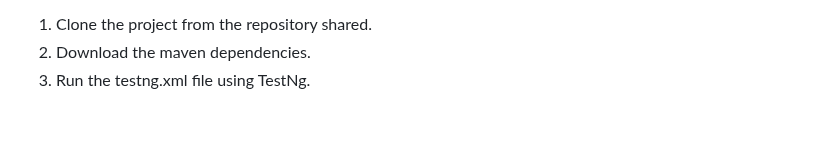
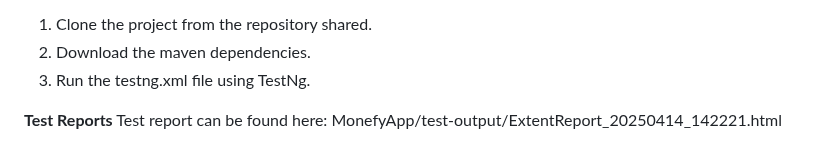
Before and after one commit to nishitgupta77/Nishit-Gupta, a Markdown page: MonefyApp/README.md, the part around the change. Drawn GitHub-style; blank space fills up the shorter version.

```diff
--- a/MonefyApp/README.md
+++ b/MonefyApp/README.md
@@ -118,3 +118,6 @@ Pom.xml: contains the maven dependencies.
 1. Clone the project from the repository shared.
 1. Download the maven dependencies.
 1. Run the testng.xml file using TestNg.
+
+**Test Reports**
+ Test report can be found here: MonefyApp/test-output/ExtentReport_20250414_142221.html
```
